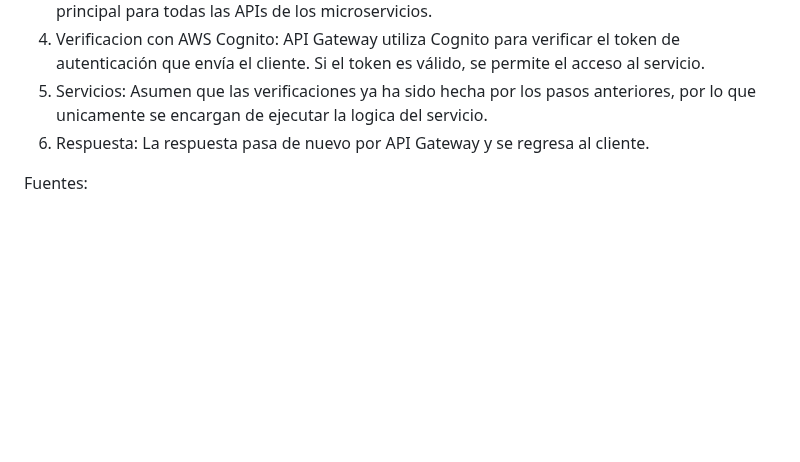
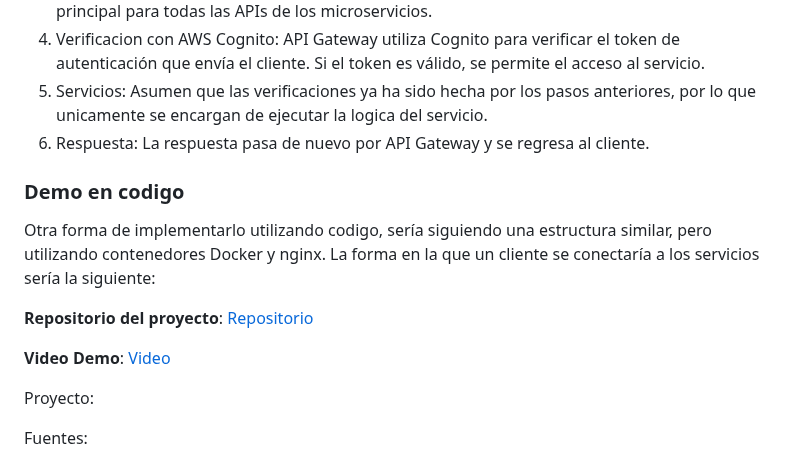
Before and after one commit to ulima-arqui242/arqui242-grupo6, a Markdown page: 0/0.1/0.1.md, the part around the change. GitHub-like rendering; blank space fills up the shorter version.

```diff
--- a/0/0.1/0.1.md
+++ b/0/0.1/0.1.md
@@ -391,6 +391,16 @@ Cuando un cliente intenta acceder a un servicio:
 5. Servicios: Asumen que las verificaciones ya ha sido hecha por los pasos anteriores, por lo que unicamente se encargan de ejecutar la logica del servicio.
 6. Respuesta: La respuesta pasa de nuevo por API Gateway y se regresa al cliente.
 
+### Demo en codigo
+
+Otra forma de implementarlo utilizando codigo, sería siguiendo una estructura similar, pero utilizando contenedores Docker y nginx. La forma en la que un cliente se conectaría a los servicios sería la siguiente:
+
+**Repositorio del proyecto**: [Repositorio](gatekeeper)
+
+**Video Demo**: [Video](https://youtu.be/E1wMA9W6Ygw)
+
+Proyecto:
+
 Fuentes:
 - https://medium.com/@stefansarmir/step-by-step-authorisation-and-authentication-with-aws-cognito-part-1-introduction-and-manual-2d4bdbbf2660
 - https://frontegg.com/guides/aws-cognito-user-pool
```
